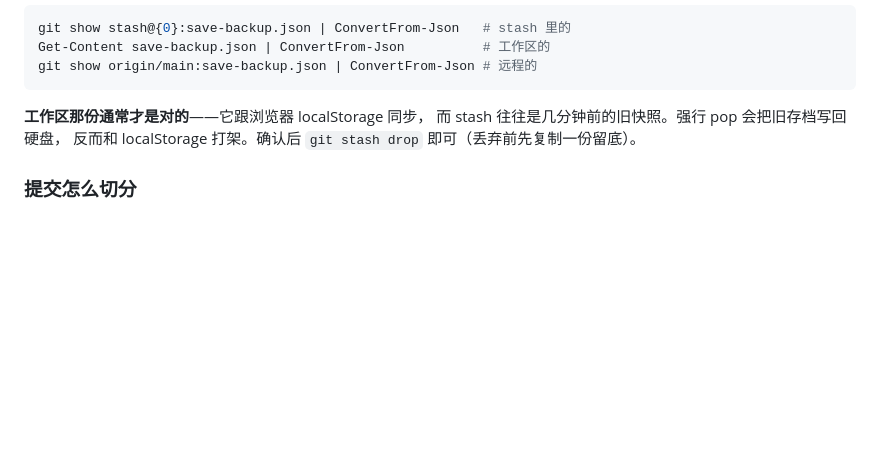
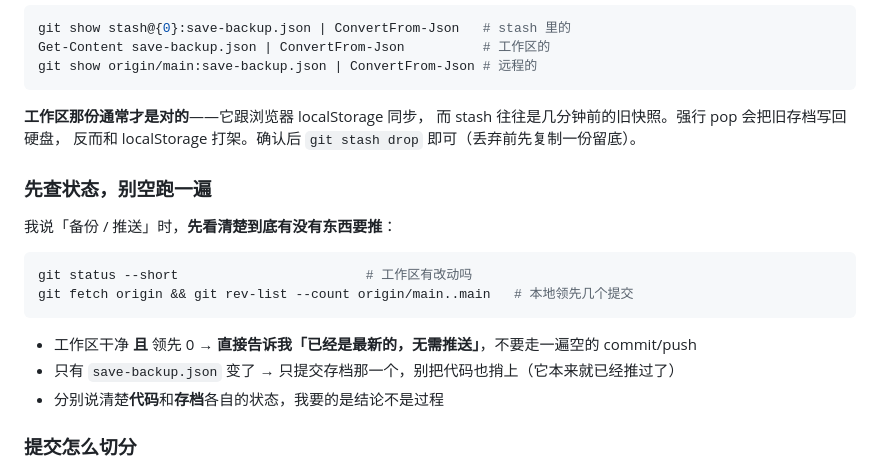
Before and after one commit to wenhui007chu-ux/tiny-garden, a Markdown page: CLAUDE.md, the part around the change. GitHub-like rendering; blank space fills up the shorter version.

Commit message:
docs: 备份/推送前先查状态，已是最新就直接说，不空跑 commit/push
要点：分别看代码和存档两边的状态，只推真正有变化的那部分，
工作区干净且不领先远程时直接回一句「已是最新」。

Co-Authored-By: Claude Opus 5 <noreply@anthropic.com>

````diff
--- a/CLAUDE.md
+++ b/CLAUDE.md
@@ -110,6 +110,19 @@ git show origin/main:save-backup.json | ConvertFrom-Json # 远程的
 而 stash 往往是几分钟前的旧快照。强行 pop 会把旧存档写回硬盘，
 反而和 localStorage 打架。确认后 `git stash drop` 即可（丢弃前先复制一份留底）。
 
+### 先查状态，别空跑一遍
+
+我说「备份 / 推送」时，**先看清楚到底有没有东西要推**：
+
+```bash
+git status --short                        # 工作区有改动吗
+git fetch origin && git rev-list --count origin/main..main   # 本地领先几个提交
+```
+
+- 工作区干净 **且** 领先 0 → **直接告诉我「已经是最新的，无需推送」**，不要走一遍空的 commit/push
+- 只有 `save-backup.json` 变了 → 只提交存档那一个，别把代码也捎上（它本来就已经推过了）
+- 分别说清楚**代码**和**存档**各自的状态，我要的是结论不是过程
+
 ### 提交怎么切分
 
 - **代码和存档分两个提交**，方便以后翻历史时区分「功能改动」和「进度快照」：
````
